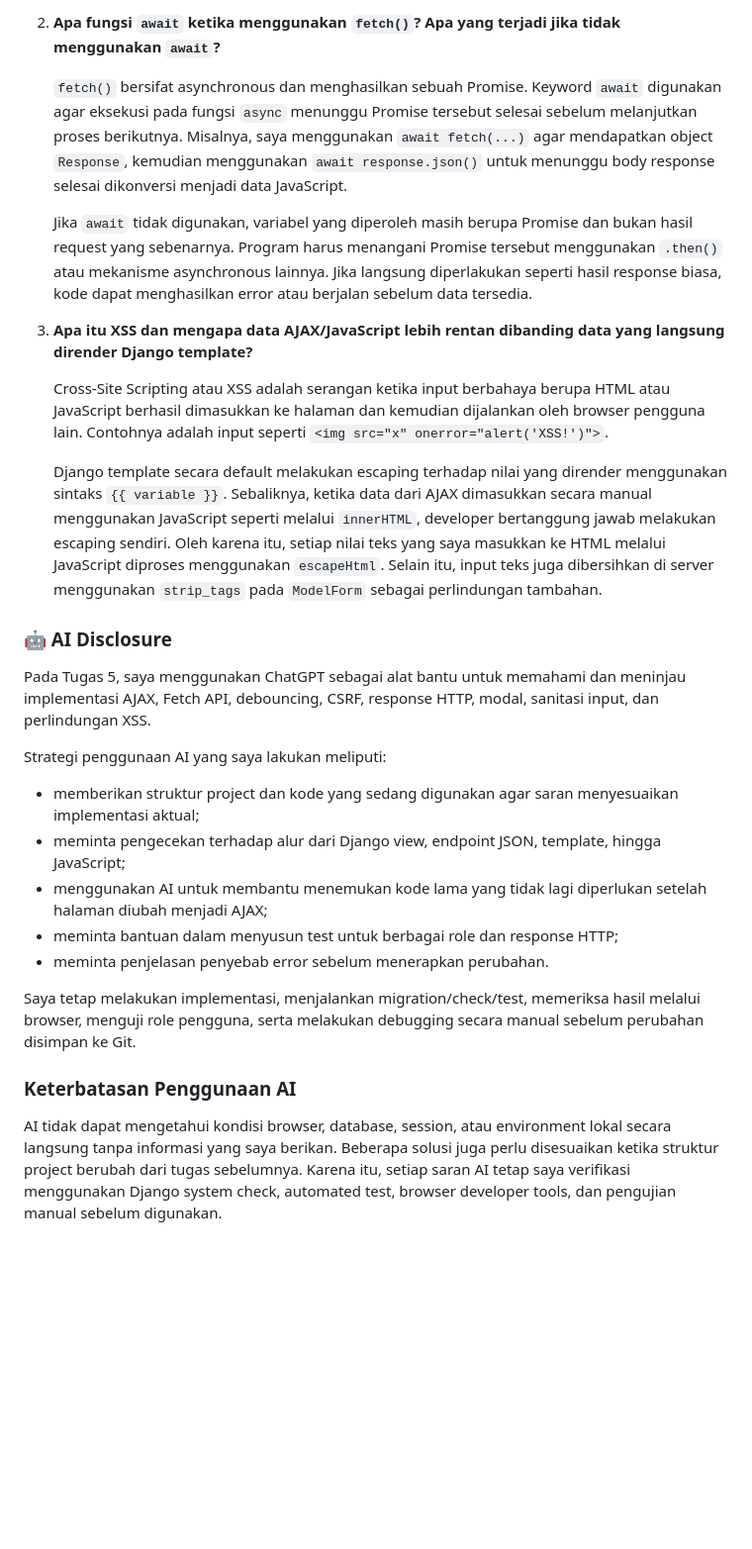
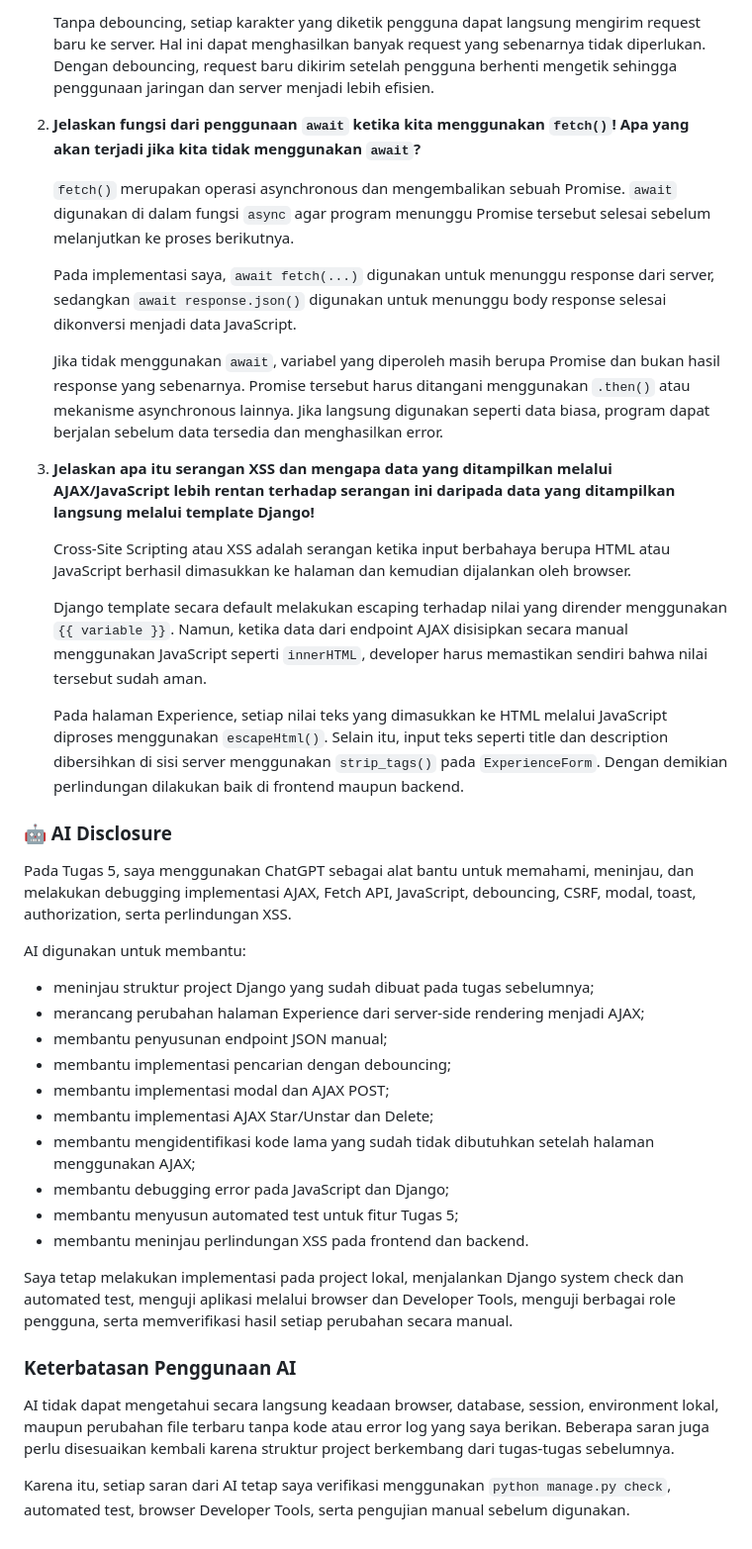
Before and after one commit to reeejaaaaaa/myportofolio, a Markdown page: README.md, the part around one of its changes. Shown at 99% size. Drawn GitHub-style; blank space fills up the shorter version.

```diff
--- a/README.md
+++ b/README.md
@@ -85,29 +105,42 @@ Implementasi yang dilakukan:
 
-2. **Apa fungsi `await` ketika menggunakan `fetch()`? Apa yang terjadi jika tidak menggunakan `await`?**
+   Tanpa debouncing, setiap karakter yang diketik pengguna dapat langsung mengirim request baru ke server. Hal ini dapat menghasilkan banyak request yang sebenarnya tidak diperlukan. Dengan debouncing, request baru dikirim setelah pengguna berhenti mengetik sehingga penggunaan jaringan dan server menjadi lebih efisien.
 
-   `fetch()` bersifat asynchronous dan menghasilkan sebuah Promise. Keyword `await` digunakan agar eksekusi pada fungsi `async` menunggu Promise tersebut selesai sebelum melanjutkan proses berikutnya. Misalnya, saya menggunakan `await fetch(...)` agar mendapatkan object `Response`, kemudian menggunakan `await response.json()` untuk menunggu body response selesai dikonversi menjadi data JavaScript.
+2. **Jelaskan fungsi dari penggunaan `await` ketika kita menggunakan `fetch()`! Apa yang akan terjadi jika kita tidak menggunakan `await`?**
 
-   Jika `await` tidak digunakan, variabel yang diperoleh masih berupa Promise dan bukan hasil request yang sebenarnya. Program harus menangani Promise tersebut menggunakan `.then()` atau mekanisme asynchronous lainnya. Jika langsung diperlakukan seperti hasil response biasa, kode dapat menghasilkan error atau berjalan sebelum data tersedia.
+   `fetch()` merupakan operasi asynchronous dan mengembalikan sebuah Promise. `await` digunakan di dalam fungsi `async` agar program menunggu Promise tersebut selesai sebelum melanjutkan ke proses berikutnya.
 
-3. **Apa itu XSS dan mengapa data AJAX/JavaScript lebih rentan dibanding data yang langsung dirender Django template?**
+   Pada implementasi saya, `await fetch(...)` digunakan untuk menunggu response dari server, sedangkan `await response.json()` digunakan untuk menunggu body response selesai dikonversi menjadi data JavaScript.
 
-   Cross-Site Scripting atau XSS adalah serangan ketika input berbahaya berupa HTML atau JavaScript berhasil dimasukkan ke halaman dan kemudian dijalankan oleh browser pengguna lain. Contohnya adalah input seperti `<img src="x" onerror="alert('XSS!')">`.
+   Jika tidak menggunakan `await`, variabel yang diperoleh masih berupa Promise dan bukan hasil response yang sebenarnya. Promise tersebut harus ditangani menggunakan `.then()` atau mekanisme asynchronous lainnya. Jika langsung digunakan seperti data biasa, program dapat berjalan sebelum data tersedia dan menghasilkan error.
 
-   Django template secara default melakukan escaping terhadap nilai yang dirender menggunakan sintaks `{{ variable }}`. Sebaliknya, ketika data dari AJAX dimasukkan secara manual menggunakan JavaScript seperti melalui `innerHTML`, developer bertanggung jawab melakukan escaping sendiri. Oleh karena itu, setiap nilai teks yang saya masukkan ke HTML melalui JavaScript diproses menggunakan `escapeHtml`. Selain itu, input teks juga dibersihkan di server menggunakan `strip_tags` pada `ModelForm` sebagai perlindungan tambahan.
+3. **Jelaskan apa itu serangan XSS dan mengapa data yang ditampilkan melalui AJAX/JavaScript lebih rentan terhadap serangan ini daripada data yang ditampilkan langsung melalui template Django!**
+
+   Cross-Site Scripting atau XSS adalah serangan ketika input berbahaya berupa HTML atau JavaScript berhasil dimasukkan ke halaman dan kemudian dijalankan oleh browser.
+
+   Django template secara default melakukan escaping terhadap nilai yang dirender menggunakan `{{ variable }}`. Namun, ketika data dari endpoint AJAX disisipkan secara manual menggunakan JavaScript seperti `innerHTML`, developer harus memastikan sendiri bahwa nilai tersebut sudah aman.
+
+   Pada halaman Experience, setiap nilai teks yang dimasukkan ke HTML melalui JavaScript diproses menggunakan `escapeHtml()`. Selain itu, input teks seperti title dan description dibersihkan di sisi server menggunakan `strip_tags()` pada `ExperienceForm`. Dengan demikian perlindungan dilakukan baik di frontend maupun backend.
 
 ### 🤖 AI Disclosure
 
-Pada Tugas 5, saya menggunakan ChatGPT sebagai alat bantu untuk memahami dan meninjau implementasi AJAX, Fetch API, debouncing, CSRF, response HTTP, modal, sanitasi input, dan perlindungan XSS.
+Pada Tugas 5, saya menggunakan ChatGPT sebagai alat bantu untuk memahami, meninjau, dan melakukan debugging implementasi AJAX, Fetch API, JavaScript, debouncing, CSRF, modal, toast, authorization, serta perlindungan XSS.
 
-Strategi penggunaan AI yang saya lakukan meliputi:
-- memberikan struktur project dan kode yang sedang digunakan agar saran menyesuaikan implementasi aktual;
-- meminta pengecekan terhadap alur dari Django view, endpoint JSON, template, hingga JavaScript;
-- menggunakan AI untuk membantu menemukan kode lama yang tidak lagi diperlukan setelah halaman diubah menjadi AJAX;
-- meminta bantuan dalam menyusun test untuk berbagai role dan response HTTP;
-- meminta penjelasan penyebab error sebelum menerapkan perubahan.
+AI digunakan untuk membantu:
+- meninjau struktur project Django yang sudah dibuat pada tugas sebelumnya;
+- merancang perubahan halaman Experience dari server-side rendering menjadi AJAX;
+- membantu penyusunan endpoint JSON manual;
+- membantu implementasi pencarian dengan debouncing;
+- membantu implementasi modal dan AJAX POST;
+- membantu implementasi AJAX Star/Unstar dan Delete;
+- membantu mengidentifikasi kode lama yang sudah tidak dibutuhkan setelah halaman menggunakan AJAX;
+- membantu debugging error pada JavaScript dan Django;
+- membantu menyusun automated test untuk fitur Tugas 5;
+- membantu meninjau perlindungan XSS pada frontend dan backend.
 
-Saya tetap melakukan implementasi, menjalankan migration/check/test, memeriksa hasil melalui browser, menguji role pengguna, serta melakukan debugging secara manual sebelum perubahan disimpan ke Git.
+Saya tetap melakukan implementasi pada project lokal, menjalankan Django system check dan automated test, menguji aplikasi melalui browser dan Developer Tools, menguji berbagai role pengguna, serta memverifikasi hasil setiap perubahan secara manual.
 
 ### Keterbatasan Penggunaan AI
 
-AI tidak dapat mengetahui kondisi browser, database, session, atau environment lokal secara langsung tanpa informasi yang saya berikan. Beberapa solusi juga perlu disesuaikan ketika struktur project berubah dari tugas sebelumnya. Karena itu, setiap saran AI tetap saya verifikasi menggunakan Django system check, automated test, browser developer tools, dan pengujian manual sebelum digunakan.
+AI tidak dapat mengetahui secara langsung keadaan browser, database, session, environment lokal, maupun perubahan file terbaru tanpa kode atau error log yang saya berikan. Beberapa saran juga perlu disesuaikan kembali karena struktur project berkembang dari tugas-tugas sebelumnya.
+
+Karena itu, setiap saran dari AI tetap saya verifikasi menggunakan `python manage.py check`, automated test, browser Developer Tools, serta pengujian manual sebelum digunakan.
```
Also changed, not shown: other parts of README.md (+44 -24 lines).
